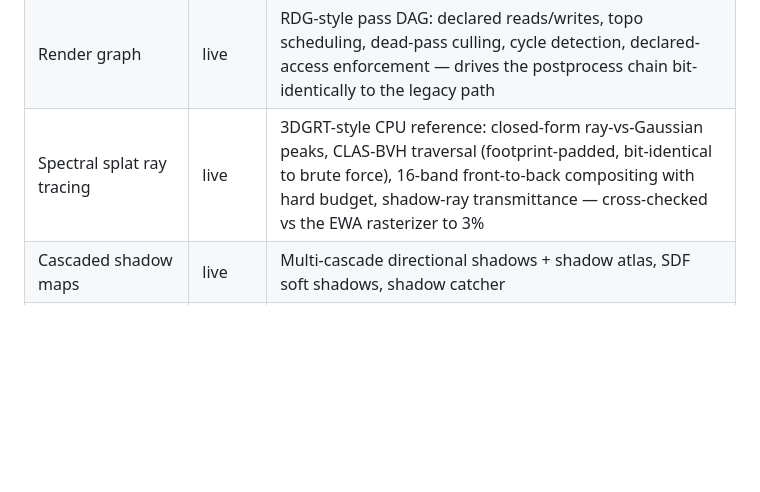
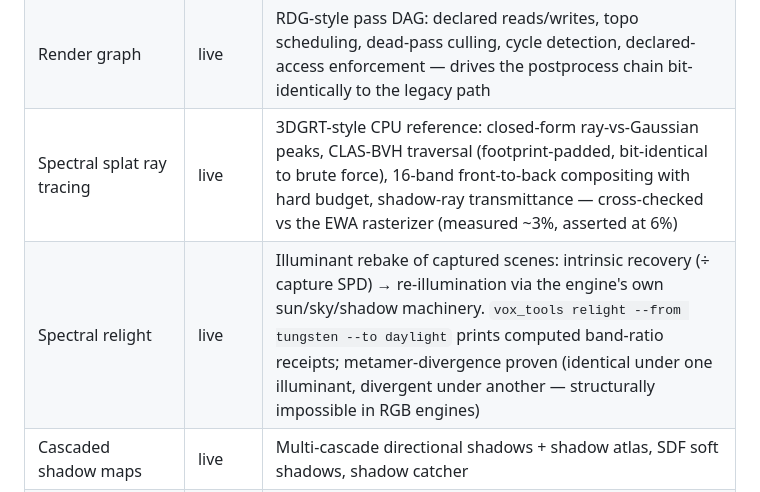
Before and after one commit to supergrahn/ochroma, a Markdown page: FEATURES.md, the part around the change. Rendered like a GitHub page; blank space fills up the shorter version.

Commit message:
docs: FEATURES.md — spectral relight row; ray-tracing cross-check bound to enforced truth
Co-Authored-By: Claude Opus 4.8 <noreply@anthropic.com>

```diff
--- a/FEATURES.md
+++ b/FEATURES.md
@@ -38,7 +38,8 @@ Maintained as features land. Last updated: 2026-06-07.
 | Hybrid mesh+splat compositing | live | One-pass depth-correct compositing of triangle meshes with splats: perspective-correct 1/z depth interpolation, Sutherland-Hodgman near+far clipping |
 | Many-light sampler | live | ReSTIR-style weighted reservoir light selection (O(1) per shade point over arbitrary light counts), spatial-grid candidate culling, 16-band spectral path — unbiasedness proven to <1% vs brute force |
 | Render graph | live | RDG-style pass DAG: declared reads/writes, topo scheduling, dead-pass culling, cycle detection, declared-access enforcement — drives the postprocess chain bit-identically to the legacy path |
-| Spectral splat ray tracing | live | 3DGRT-style CPU reference: closed-form ray-vs-Gaussian peaks, CLAS-BVH traversal (footprint-padded, bit-identical to brute force), 16-band front-to-back compositing with hard budget, shadow-ray transmittance — cross-checked vs the EWA rasterizer to 3% |
+| Spectral splat ray tracing | live | 3DGRT-style CPU reference: closed-form ray-vs-Gaussian peaks, CLAS-BVH traversal (footprint-padded, bit-identical to brute force), 16-band front-to-back compositing with hard budget, shadow-ray transmittance — cross-checked vs the EWA rasterizer (measured ~3%, asserted at 6%) |
+| Spectral relight | live | Illuminant rebake of captured scenes: intrinsic recovery (÷ capture SPD) → re-illumination via the engine's own sun/sky/shadow machinery. `vox_tools relight --from tungsten --to daylight` prints computed band-ratio receipts; metamer-divergence proven (identical under one illuminant, divergent under another — structurally impossible in RGB engines) |
 | Cascaded shadow maps | live | Multi-cascade directional shadows + shadow atlas, SDF soft shadows, shadow catcher |
 | Cinematic camera | library | Keyframed camera, depth-of-field with bokeh shapes, movie render to disk |
 | Multi-viewport | library | Perspective/Top/Front/Right simultaneous editor views |
```
